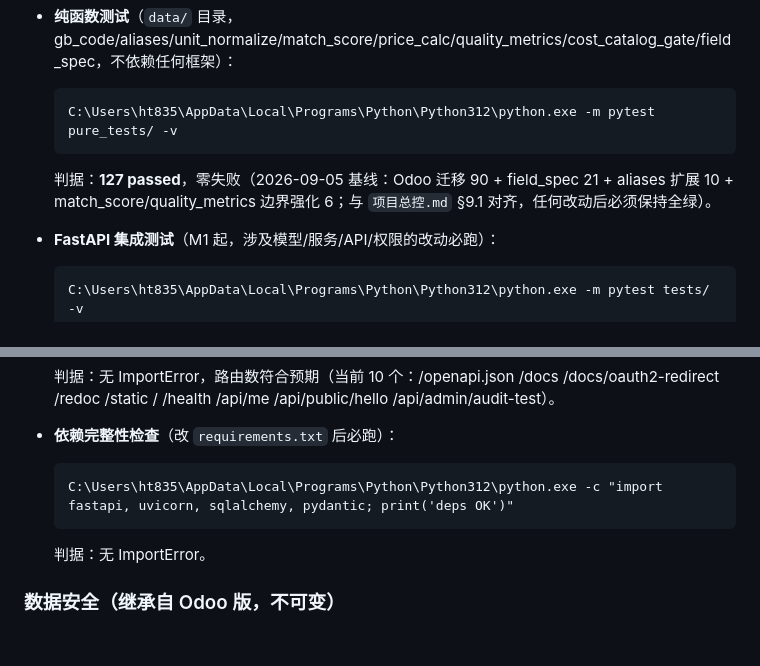
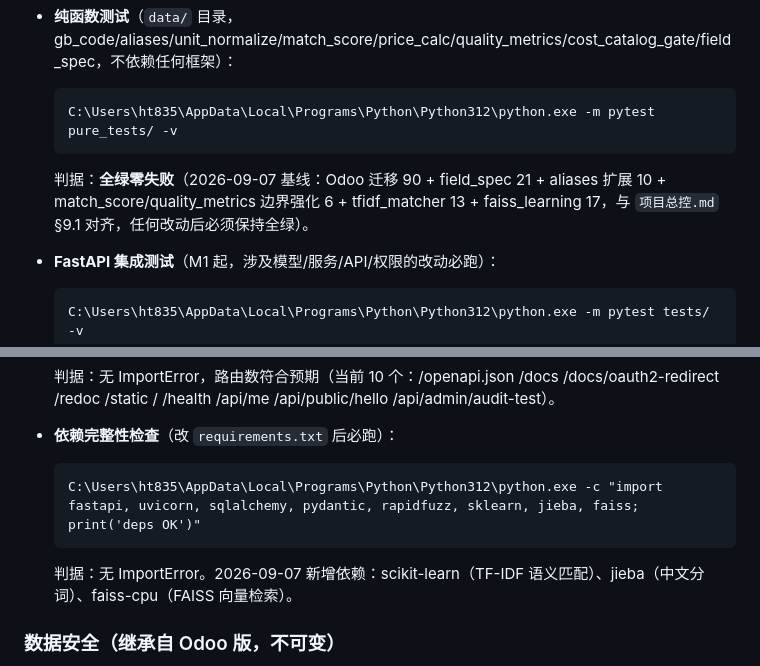
Before and after one commit to zaojia-boq/zaojia_fastapi, a Markdown page: AGENTS.md, 2 parts joined by grey strips. GitHub-like rendering; blank space fills up the shorter version.

````diff
--- a/AGENTS.md
+++ b/AGENTS.md
@@ -38,7 +38,7 @@
   ```
   C:\Users\ht835\AppData\Local\Programs\Python\Python312\python.exe -m pytest pure_tests/ -v
   ```
-  判据：**127 passed**，零失败（2026-09-05 基线：Odoo 迁移 90 + field_spec 21 + aliases 扩展 10 + match_score/quality_metrics 边界强化 6；与 `项目总控.md` §9.1 对齐，任何改动后必须保持全绿）。
+  判据：**全绿零失败**（2026-09-07 基线：Odoo 迁移 90 + field_spec 21 + aliases 扩展 10 + match_score/quality_metrics 边界强化 6 + tfidf_matcher 13 + faiss_learning 17，与 `项目总控.md` §9.1 对齐，任何改动后必须保持全绿）。
 
 - **FastAPI 集成测试**（M1 起，涉及模型/服务/API/权限的改动必跑）：
   ```
@@ -55,9 +55,9 @@
 
 - **依赖完整性检查**（改 `requirements.txt` 后必跑）：
   ```
-  C:\Users\ht835\AppData\Local\Programs\Python\Python312\python.exe -c "import fastapi, uvicorn, sqlalchemy, pydantic; print('deps OK')"
+  C:\Users\ht835\AppData\Local\Programs\Python\Python312\python.exe -c "import fastapi, uvicorn, sqlalchemy, pydantic, rapidfuzz, sklearn, jieba, faiss; print('deps OK')"
   ```
-  判据：无 ImportError。
+  判据：无 ImportError。2026-09-07 新增依赖：scikit-learn（TF-IDF 语义匹配）、jieba（中文分词）、faiss-cpu（FAISS 向量检索）。
 
 ### 数据安全（继承自 Odoo 版，不可变）
 
````
Also changed, not shown: README.md (+5 -4 lines), 架构设计.md (+1 -1 lines).
